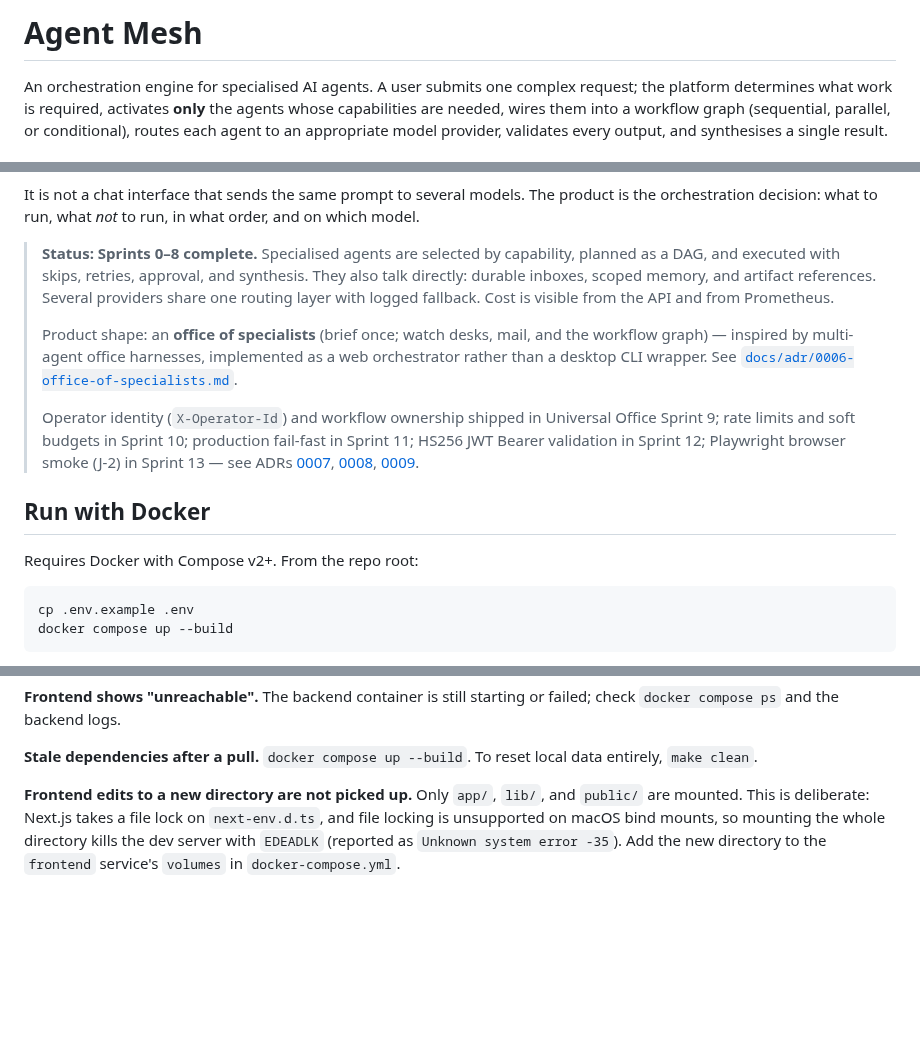
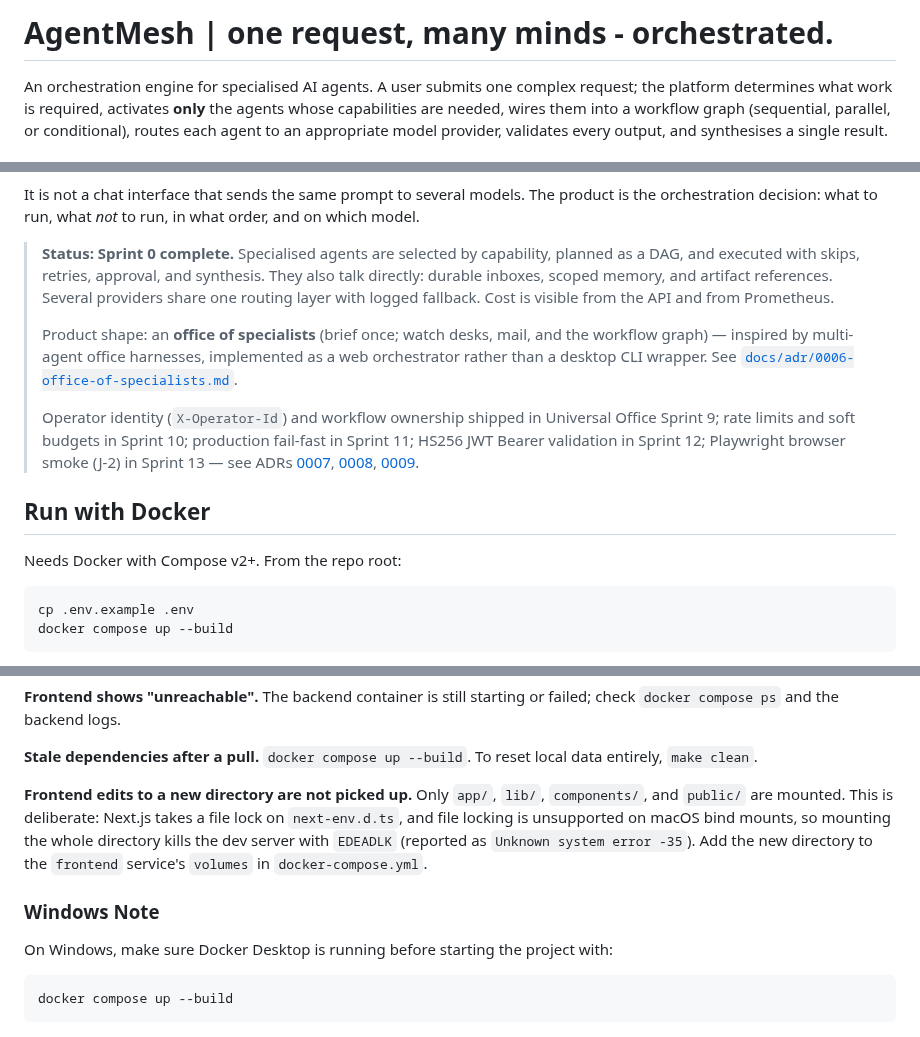
Before and after one commit to Soumen2581/Capstone-Project, a Markdown page: README.md, 3 parts joined by grey strips. Rendered like a GitHub page; blank space fills up the shorter version.

Commit message:
Merge course-repo teammate updates into the local project.
Bring in the Sprint 0 status, Windows Docker note, wiki video links, and in-repo slide files from htmw/F2026-T2-Phoenix.

````diff
--- a/README.md
+++ b/README.md
@@ -1,4 +1,4 @@
-# Agent Mesh
+# AgentMesh | one request, many minds - orchestrated.
 
 An orchestration engine for specialised AI agents. A user submits one complex request;
 the platform determines what work is required, activates **only** the agents whose
@@ -40,7 +40,7 @@ It is not a chat interface that sends the same prompt to several models. The pro
 the orchestration decision: what to run, what *not* to run, in what order, and on which
 model.
 
-> **Status: Sprints 0–8 complete.** Specialised agents are selected by capability,
+> **Status: Sprint 0 complete.** Specialised agents are selected by capability,
 > planned as a DAG, and executed with skips, retries, approval, and synthesis. They also
 > talk directly: durable inboxes, scoped memory, and artifact references. Several
 > providers share one routing layer with logged fallback. Cost is visible from the API
@@ -61,7 +61,7 @@ model.
 
 ## Run with Docker
 
-Requires Docker with Compose v2+. From the repo root:
+Needs Docker with Compose v2+. From the repo root:
 
 ```bash
 cp .env.example .env
@@ -221,8 +221,16 @@ check `docker compose ps` and the backend logs.
 **Stale dependencies after a pull.** `docker compose up --build`. To reset local data
 entirely, `make clean`.
 
-**Frontend edits to a new directory are not picked up.** Only `app/`, `lib/`, and
+**Frontend edits to a new directory are not picked up.** Only `app/`, `lib/`, `components/`, and
 `public/` are mounted. This is deliberate: Next.js takes a file lock on `next-env.d.ts`,
 and file locking is unsupported on macOS bind mounts, so mounting the whole directory
 kills the dev server with `EDEADLK` (reported as `Unknown system error -35`). Add the new
 directory to the `frontend` service's `volumes` in `docker-compose.yml`.
+
+### Windows Note
+
+On Windows, make sure Docker Desktop is running before starting the project with:
+
+```bash
+docker compose up --build
+```
````
Also changed, not shown: docs/wiki/Home.md (+53 -49 lines), docs/wiki/sprints/sprint-0-completed-tasks.jpg (added), 8 other files.
